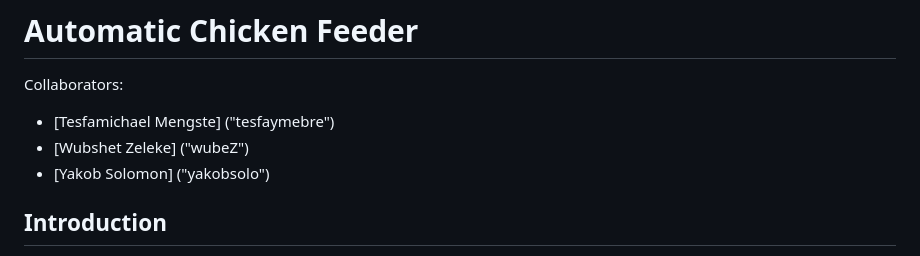
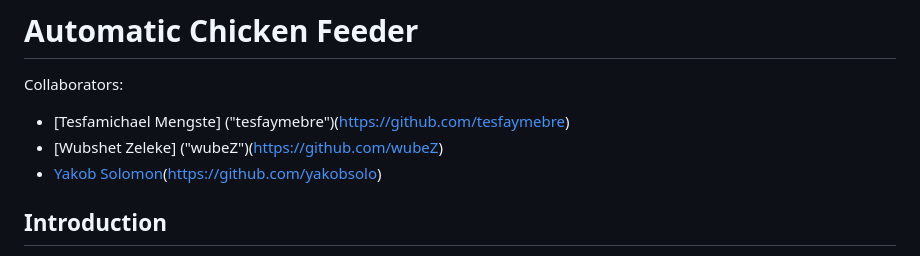
Before and after one commit to tesfaymebre/automatic-chicken-feeder, a Markdown page: README.md, the part around the change printed below. Drawn GitHub-style.

```diff
--- a/README.md
+++ b/README.md
@@ -1,9 +1,9 @@
 # Automatic Chicken Feeder
 
 Collaborators:
-- [Tesfamichael Mengste] ("tesfaymebre")
-- [Wubshet Zeleke] ("wubeZ")
-- [Yakob Solomon] ("yakobsolo")
+- [Tesfamichael Mengste] ("tesfaymebre")(https://github.com/tesfaymebre)
+- [Wubshet Zeleke] ("wubeZ")(https://github.com/wubeZ)
+- [Yakob Solomon]("yakobsolo")(https://github.com/yakobsolo)
 
 ## Introduction
 
```
Also changed, not shown: other parts of README.md (+41 -1 lines).
